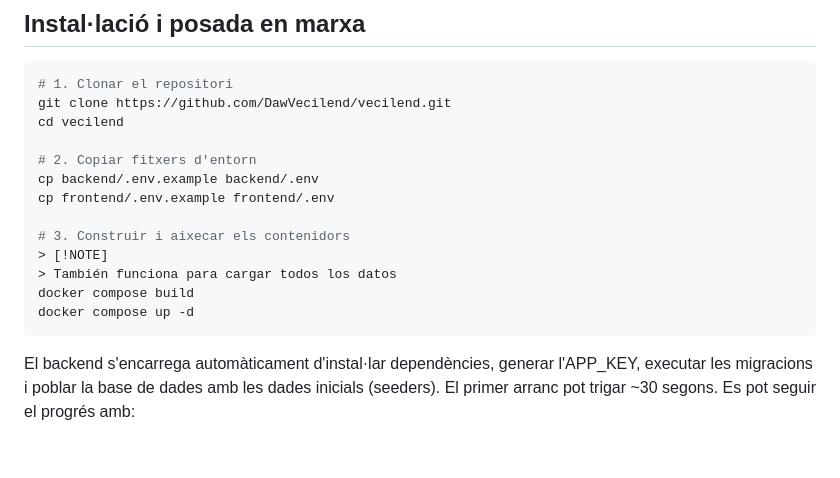
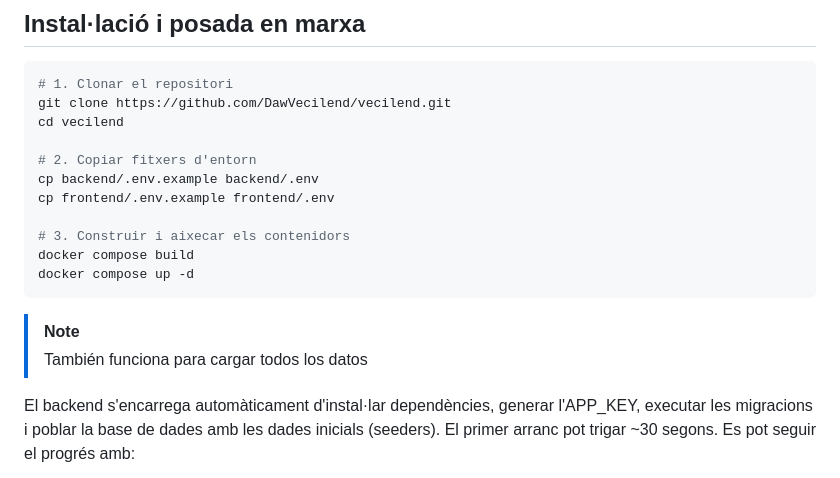
Before and after one commit to DawVecilend/vecilend, a Markdown page: README.md, the part around the change. GitHub-like rendering; blank space fills up the shorter version.

Commit message:
Update README with backend setup instructions
Added note about backend automatic setup and logs.

````diff
--- a/README.md
+++ b/README.md
@@ -32,11 +32,12 @@ cp backend/.env.example backend/.env
 cp frontend/.env.example frontend/.env
 
 # 3. Construir i aixecar els contenidors
-> [!NOTE]
-> También funciona para cargar todos los datos
 docker compose build
 docker compose up -d
 ```
+
+> [!NOTE]
+> También funciona para cargar todos los datos
 
 El backend s'encarrega automàticament d'instal·lar dependències, generar l'APP_KEY, executar les migracions i poblar la base de dades amb les dades inicials (seeders). El primer arranc pot trigar ~30 segons. Es pot seguir el progrés amb:
 
````
